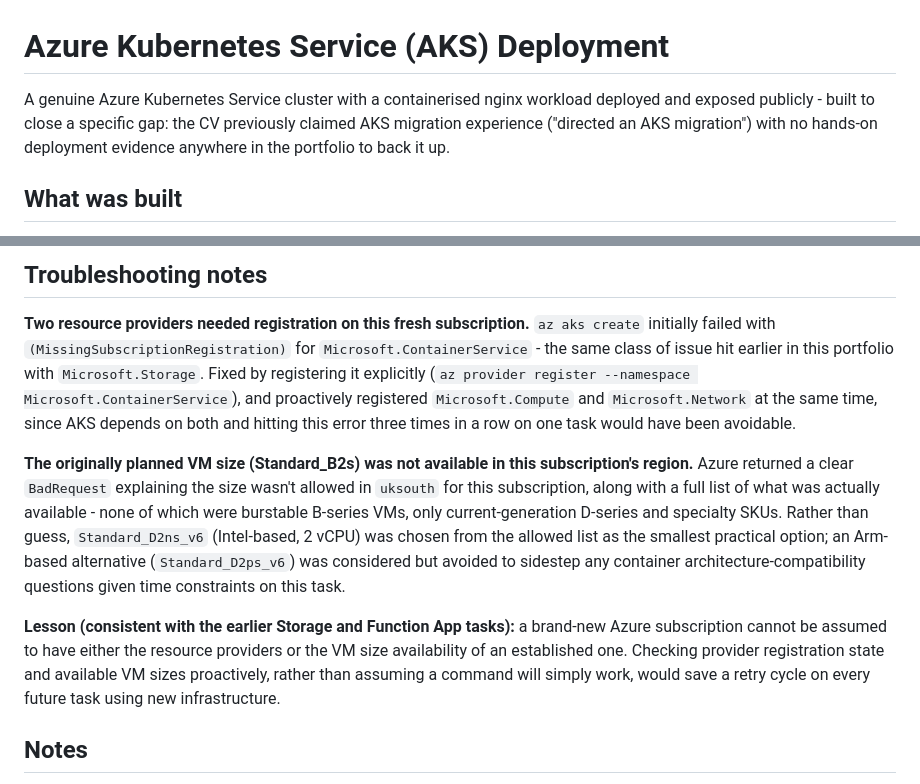
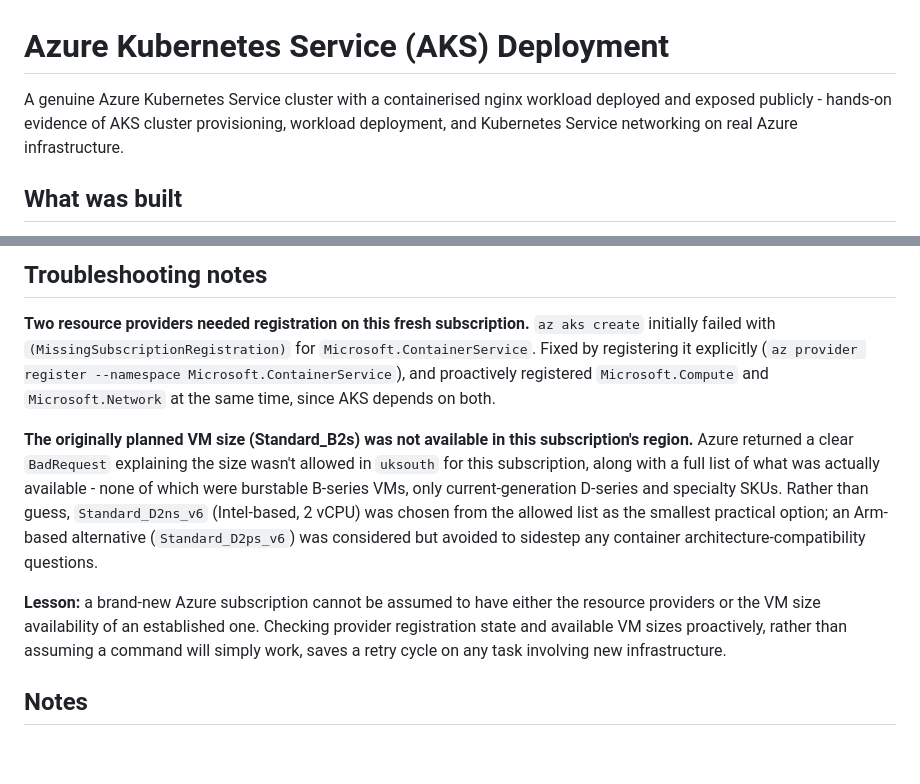
Before and after one commit to Timitempah-Group/team-devops_portfolio, a Markdown page: az_aks_deployment/README.md, 2 parts joined by grey strips. GitHub-like rendering; blank space fills up the shorter version.

Commit message:
Update task READMEs for clarity and consistency

```diff
--- a/az_aks_deployment/README.md
+++ b/az_aks_deployment/README.md
@@ -1,9 +1,9 @@
 # Azure Kubernetes Service (AKS) Deployment
 
 A genuine Azure Kubernetes Service cluster with a containerised nginx workload
-deployed and exposed publicly - built to close a specific gap: the CV
-previously claimed AKS migration experience ("directed an AKS migration") with
-no hands-on deployment evidence anywhere in the portfolio to back it up.
+deployed and exposed publicly - hands-on evidence of AKS cluster provisioning,
+workload deployment, and Kubernetes Service networking on real Azure
+infrastructure.
 
 ## What was built
 
@@ -58,12 +58,10 @@ curl http://51.143.227.255
 
 **Two resource providers needed registration on this fresh subscription.**
 `az aks create` initially failed with `(MissingSubscriptionRegistration)` for
-`Microsoft.ContainerService` - the same class of issue hit earlier in this
-portfolio with `Microsoft.Storage`. Fixed by registering it explicitly
+`Microsoft.ContainerService`. Fixed by registering it explicitly
 (`az provider register --namespace Microsoft.ContainerService`), and
 proactively registered `Microsoft.Compute` and `Microsoft.Network` at the same
-time, since AKS depends on both and hitting this error three times in a row on
-one task would have been avoidable.
+time, since AKS depends on both.
 
 **The originally planned VM size (Standard_B2s) was not available in this
 subscription's region.** Azure returned a clear `BadRequest` explaining the
@@ -73,14 +71,13 @@ only current-generation D-series and specialty SKUs. Rather than guess,
 `Standard_D2ns_v6` (Intel-based, 2 vCPU) was chosen from the allowed list as
 the smallest practical option; an Arm-based alternative (`Standard_D2ps_v6`)
 was considered but avoided to sidestep any container architecture-compatibility
-questions given time constraints on this task.
+questions.
 
-**Lesson (consistent with the earlier Storage and Function App tasks):** a
-brand-new Azure subscription cannot be assumed to have either the resource
-providers or the VM size availability of an established one. Checking
+**Lesson:** a brand-new Azure subscription cannot be assumed to have either the
+resource providers or the VM size availability of an established one. Checking
 provider registration state and available VM sizes proactively, rather than
-assuming a command will simply work, would save a retry cycle on every future
-task using new infrastructure.
+assuming a command will simply work, saves a retry cycle on any task involving
+new infrastructure.
 
 ## Notes
 
```
Also changed, not shown: az_cicd/README.md (+6 -9 lines), az_function_storage/README.md (+3 -4 lines).
